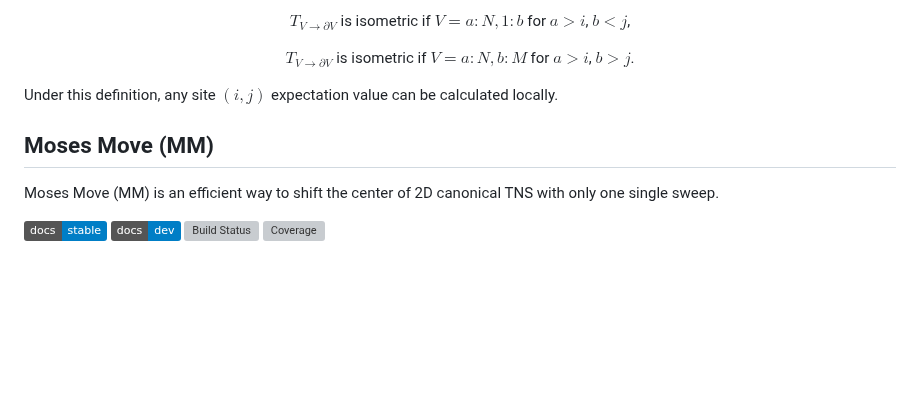
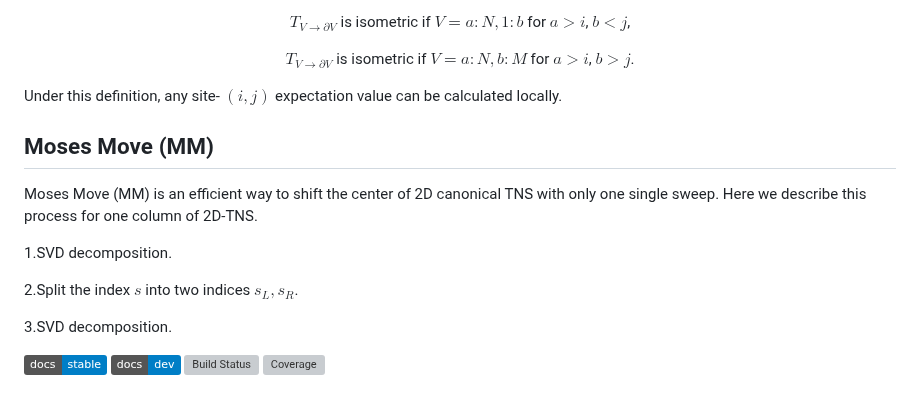
Before and after one commit to Br0kenSmi1e/isoTNS.jl, a Markdown page: README.md, the part around one of its changes. GitHub-like rendering; badges without logos; blank space fills up the shorter version; grey boxes are pictures that could not be loaded.

```diff
--- a/README.md
+++ b/README.md
@@ -64,11 +67,18 @@ $T_{V\to\partial V}$ is isometric if $V=a:N,b:M$ for $a>i$, $b>j$.
 
 </center>
 
-Under this definition, any site $(i,j)$ expectation value can be calculated locally.
+Under this definition, any site- $(i,j)$ expectation value can be calculated locally.
 
 ## Moses Move (MM)
 
 Moses Move (MM) is an efficient way to shift the center of 2D canonical TNS with only one single sweep.
+Here we describe this process for one column of 2D-TNS.
+
+1.SVD decomposition.
+
+2.Split the index $s$ into two indices $s_L, s_R$.
+
+3.SVD decomposition.
 
 
 
```
Also changed, not shown: other parts of README.md (+3 -0 lines), fig/MPS.png (added), fig/mm1.png (added), fig/mm2.png (added), fig/mm3.png (added), fig/transformation.png (added).
